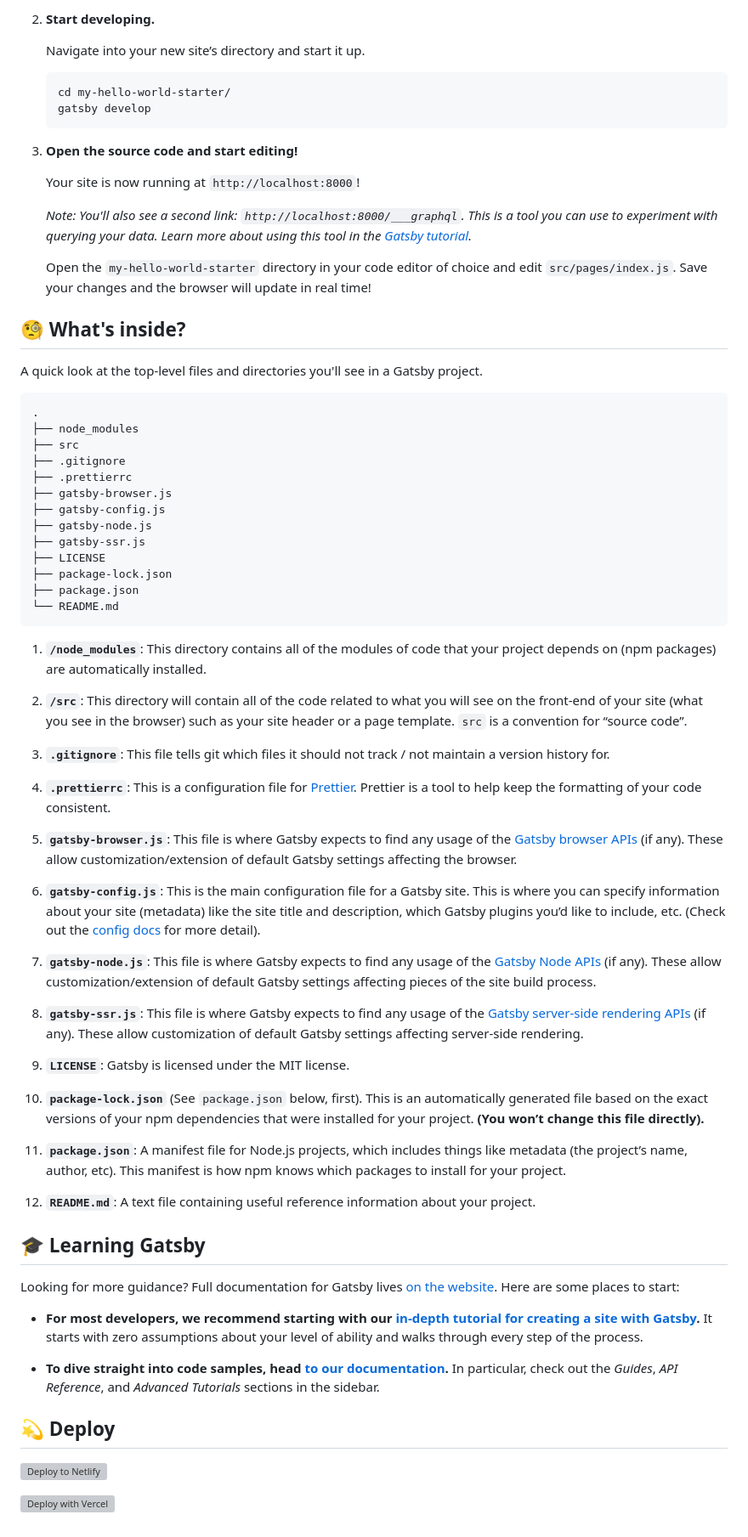
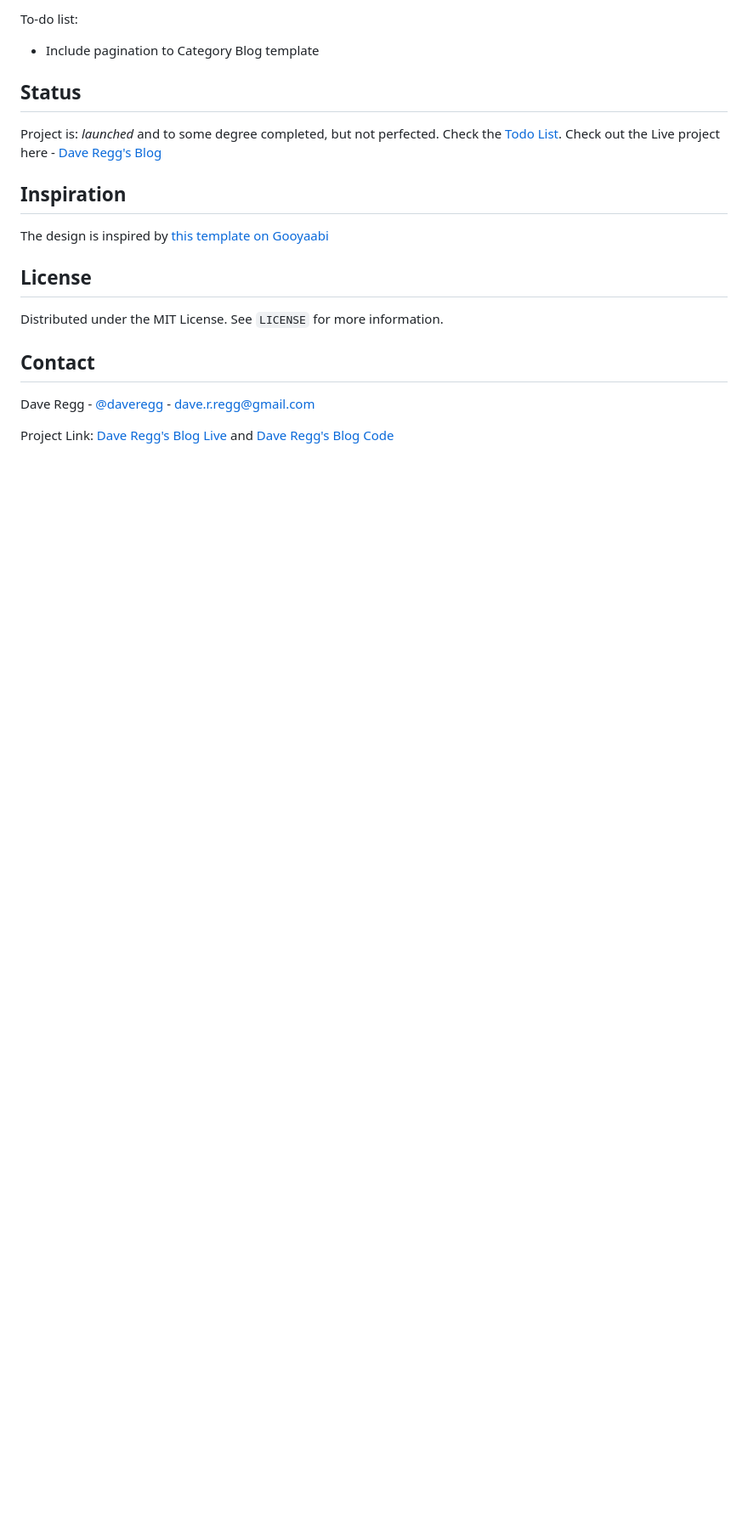
Before and after one commit to drregg6/dave-regg-blog, a Markdown page: README.md, the part around the change printed below. Shown: that part at 85% size. GitHub-like rendering; blank space fills up the shorter version; grey boxes are pictures that could not be loaded.

````diff
--- a/README.md
+++ b/README.md
@@ -25,75 +42,17 @@ _Have another more specific idea? You may want to check out our vibrant collecti
 
-1.  **Start developing.**
+To-do list:
+* Include pagination to Category Blog template
 
-    Navigate into your new site’s directory and start it up.
+## Status
+Project is: _launched_ and to some degree completed, but not perfected. Check the [Todo List](#features). Check out the Live project here - [Dave Regg's Blog](https://distracted-hugle-a414f1.netlify.app/)
 
-    ```shell
-    cd my-hello-world-starter/
-    gatsby develop
-    ```
+## Inspiration
+The design is inspired by [this template on Gooyaabi](https://gooyaabitemplates.com/flamingo-blogger-template-2/)
 
-1.  **Open the source code and start editing!**
+## License
+Distributed under the MIT License. See `LICENSE` for more information.
 
-    Your site is now running at `http://localhost:8000`!
+## Contact
+Dave Regg - [@daveregg](https://www.twitter.com/daveregg) - dave.r.regg@gmail.com
 
-    _Note: You'll also see a second link: _`http://localhost:8000/___graphql`_. This is a tool you can use to experiment with querying your data. Learn more about using this tool in the [Gatsby tutorial](https://www.gatsbyjs.org/tutorial/part-five/#introducing-graphiql)._
-
-    Open the `my-hello-world-starter` directory in your code editor of choice and edit `src/pages/index.js`. Save your changes and the browser will update in real time!
-
-## 🧐 What's inside?
-
-A quick look at the top-level files and directories you'll see in a Gatsby project.
-
-    .
-    ├── node_modules
-    ├── src
-    ├── .gitignore
-    ├── .prettierrc
-    ├── gatsby-browser.js
-    ├── gatsby-config.js
-    ├── gatsby-node.js
-    ├── gatsby-ssr.js
-    ├── LICENSE
-    ├── package-lock.json
-    ├── package.json
-    └── README.md
-
-1.  **`/node_modules`**: This directory contains all of the modules of code that your project depends on (npm packages) are automatically installed.
-
-2.  **`/src`**: This directory will contain all of the code related to what you will see on the front-end of your site (what you see in the browser) such as your site header or a page template. `src` is a convention for “source code”.
-
-3.  **`.gitignore`**: This file tells git which files it should not track / not maintain a version history for.
-
-4.  **`.prettierrc`**: This is a configuration file for [Prettier](https://prettier.io/). Prettier is a tool to help keep the formatting of your code consistent.
-
-5.  **`gatsby-browser.js`**: This file is where Gatsby expects to find any usage of the [Gatsby browser APIs](https://www.gatsbyjs.org/docs/browser-apis/) (if any). These allow customization/extension of default Gatsby settings affecting the browser.
-
-6.  **`gatsby-config.js`**: This is the main configuration file for a Gatsby site. This is where you can specify information about your site (metadata) like the site title and description, which Gatsby plugins you’d like to include, etc. (Check out the [config docs](https://www.gatsbyjs.org/docs/gatsby-config/) for more detail).
-
-7.  **`gatsby-node.js`**: This file is where Gatsby expects to find any usage of the [Gatsby Node APIs](https://www.gatsbyjs.org/docs/node-apis/) (if any). These allow customization/extension of default Gatsby settings affecting pieces of the site build process.
-
-8.  **`gatsby-ssr.js`**: This file is where Gatsby expects to find any usage of the [Gatsby server-side rendering APIs](https://www.gatsbyjs.org/docs/ssr-apis/) (if any). These allow customization of default Gatsby settings affecting server-side rendering.
-
-9.  **`LICENSE`**: Gatsby is licensed under the MIT license.
-
-10. **`package-lock.json`** (See `package.json` below, first). This is an automatically generated file based on the exact versions of your npm dependencies that were installed for your project. **(You won’t change this file directly).**
-
-11. **`package.json`**: A manifest file for Node.js projects, which includes things like metadata (the project’s name, author, etc). This manifest is how npm knows which packages to install for your project.
-
-12. **`README.md`**: A text file containing useful reference information about your project.
-
-## 🎓 Learning Gatsby
-
-Looking for more guidance? Full documentation for Gatsby lives [on the website](https://www.gatsbyjs.org/). Here are some places to start:
-
-- **For most developers, we recommend starting with our [in-depth tutorial for creating a site with Gatsby](https://www.gatsbyjs.org/tutorial/).** It starts with zero assumptions about your level of ability and walks through every step of the process.
-
-- **To dive straight into code samples, head [to our documentation](https://www.gatsbyjs.org/docs/).** In particular, check out the _Guides_, _API Reference_, and _Advanced Tutorials_ sections in the sidebar.
-
-## 💫 Deploy
-
-[![Deploy to Netlify](https://www.netlify.com/img/deploy/button.svg)](https://app.netlify.com/start/deploy?repository=https://github.com/gatsbyjs/gatsby-starter-hello-world)
-
-[![Deploy with Vercel](https://vercel.com/button)](https://vercel.com/import/project?template=https://github.com/gatsbyjs/gatsby-starter-hello-world)
-
-<!-- AUTO-GENERATED-CONTENT:END -->
+Project Link: [Dave Regg's Blog Live](https://distracted-hugle-a414f1.netlify.app/) and [Dave Regg's Blog Code](https://github.com/drregg6/dave-regg-blog)
````
Also changed, not shown: other parts of README.md (+35 -18 lines), src/images/screenshots/homepage-11-06-2020.jpg (added), 1 other file.
